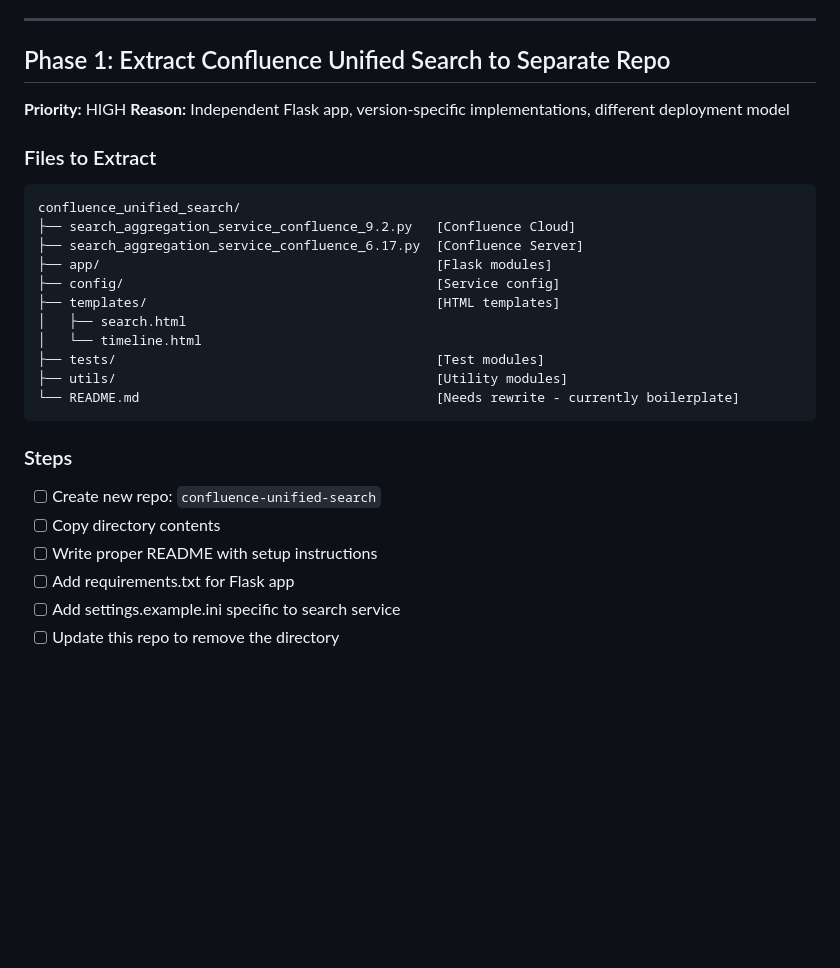
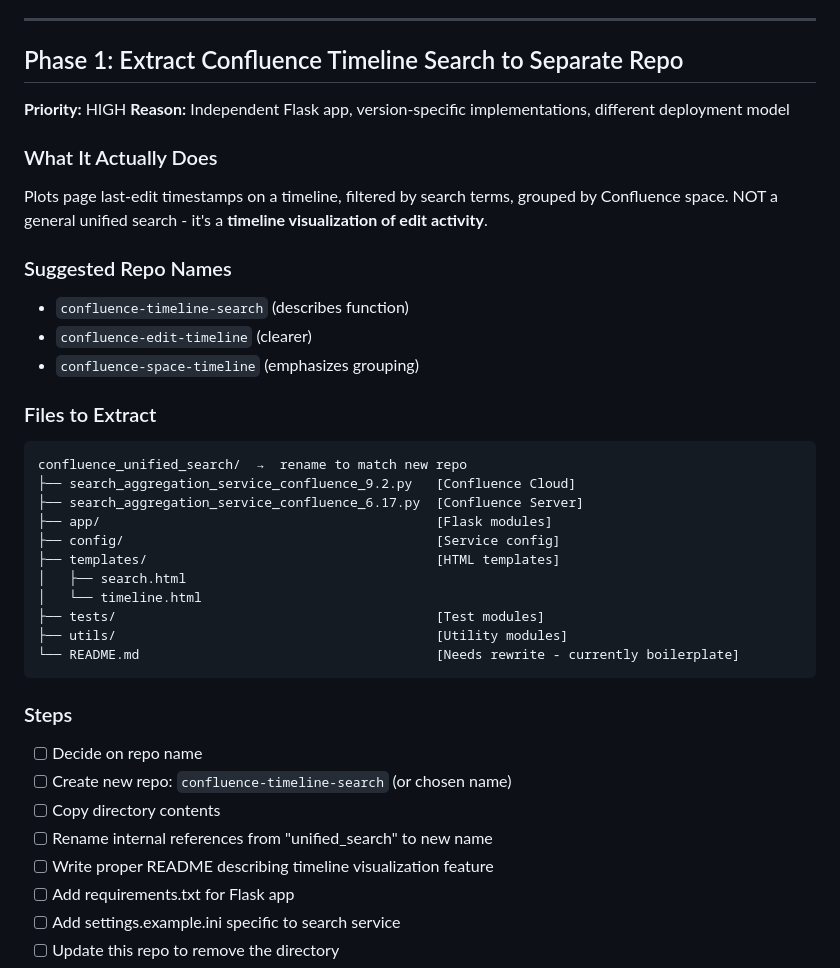
Before and after one commit to GanizaniSitara/confluence-viz, a Markdown page: CONFLUENCE-VIZ-2-0.md, the part around one of its changes. GitHub-like rendering; blank space fills up the shorter version.

````diff
--- a/CONFLUENCE-VIZ-2-0.md
+++ b/CONFLUENCE-VIZ-2-0.md
@@ -17,14 +17,22 @@ The project has grown organically into a comprehensive Confluence data extractio
 
 ---
 
-## Phase 1: Extract Confluence Unified Search to Separate Repo
+## Phase 1: Extract Confluence Timeline Search to Separate Repo
 
 **Priority:** HIGH
 **Reason:** Independent Flask app, version-specific implementations, different deployment model
 
+### What It Actually Does
+Plots page last-edit timestamps on a timeline, filtered by search terms, grouped by Confluence space. NOT a general unified search - it's a **timeline visualization of edit activity**.
+
+### Suggested Repo Names
+- `confluence-timeline-search` (describes function)
+- `confluence-edit-timeline` (clearer)
+- `confluence-space-timeline` (emphasizes grouping)
+
 ### Files to Extract
 ```
-confluence_unified_search/
+confluence_unified_search/  →  rename to match new repo
 ├── search_aggregation_service_confluence_9.2.py   [Confluence Cloud]
 ├── search_aggregation_service_confluence_6.17.py  [Confluence Server]
 ├── app/                                           [Flask modules]
@@ -38,9 +46,11 @@ confluence_unified_search/
 ```
 
 ### Steps
-- [ ] Create new repo: `confluence-unified-search`
+- [ ] Decide on repo name
+- [ ] Create new repo: `confluence-timeline-search` (or chosen name)
 - [ ] Copy directory contents
-- [ ] Write proper README with setup instructions
+- [ ] Rename internal references from "unified_search" to new name
+- [ ] Write proper README describing timeline visualization feature
 - [ ] Add requirements.txt for Flask app
 - [ ] Add settings.example.ini specific to search service
 - [ ] Update this repo to remove the directory
````
Also changed, not shown: other parts of CONFLUENCE-VIZ-2-0.md (+61 -34 lines).
